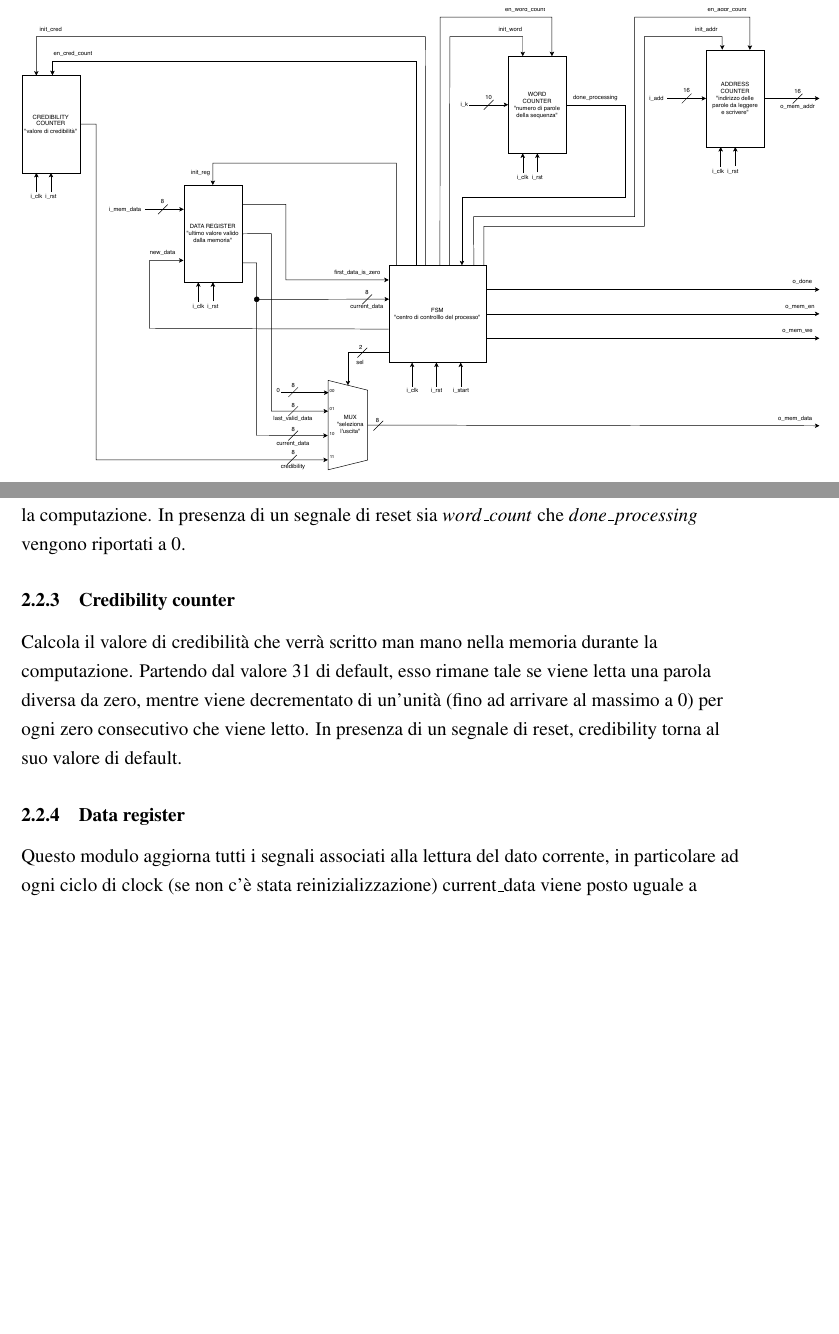
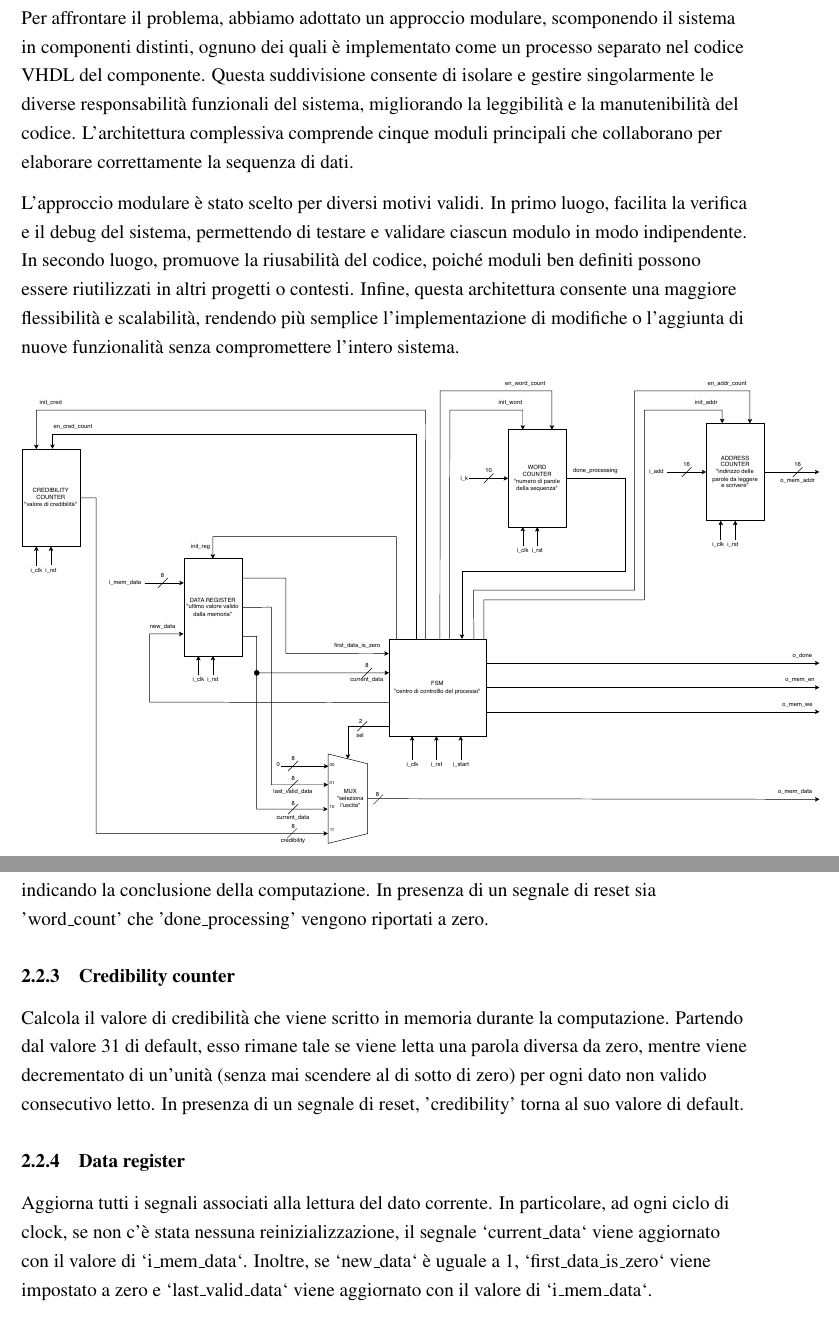
Before and after one commit to emanueleminotti/ProgettoRetiLogiche-AA2023-24, a LaTeX document (deliverables/report/formatting.tex, which reads deliverables/report/body.tex): two parts of pages 5 and 6 of 11 before the commit and two parts of pages 5 and 7 of 12 after it, joined at a grey line, cut at the place of the change, the shorter picture padded with empty space. Compiled offline with pdfLaTeX.

Commit message:
report update

```diff
--- a/deliverables/report/body.tex
+++ b/deliverables/report/body.tex
@@ -30,6 +30,13 @@
 
 \section{Architettura}
-\begin{figure}[H]
+  \par Per affrontare il problema, abbiamo adottato un approccio modulare, scomponendo il sistema in componenti distinti, ognuno dei quali è implementato come un processo separato nel codice VHDL del componente.
+    Questa suddivisione consente di isolare e gestire singolarmente le diverse responsabilità funzionali del sistema, migliorando la leggibilità e la manutenibilità del codice.
+    L'architettura complessiva comprende cinque moduli principali che collaborano per elaborare correttamente la sequenza di dati.
+  \par L'approccio modulare è stato scelto per diversi motivi validi.
+    In primo luogo, facilita la verifica e il debug del sistema, permettendo di testare e validare ciascun modulo in modo indipendente.
+    In secondo luogo, promuove la riusabilità del codice, poiché moduli ben definiti possono essere riutilizzati in altri progetti o contesti.
+    Infine, questa architettura consente una maggiore flessibilità e scalabilità, rendendo più semplice l'implementazione di modifiche o l'aggiunta di nuove funzionalità senza compromettere l'intero sistema.
+  \begin{figure}[H]
   \includegraphics[width=1.1\textwidth, left]{images/schema_a_blocchi_compontente.pdf}
   \caption{Schema a blocchi del componente}
 \end{figure}
@@ -63,6 +69,13 @@
- Una volta raggiunto il valore K dato, il segnale $done\_processing$ viene portato a $1$ in modo da concludere la computazione. In presenza di un segnale di reset sia $word\_count$ che $done\_processing$ vengono riportati a $0$.
+ Conta fino al numero di parole $K$.
+ Il conteggio parziale, inizialmente posto a zero, viene incrementato di un'unità ogni volta che viene letta una parola dalla memoria.
+ Una volta raggiunto il valore $K$ fornito dal testbench, il segnale 'done\_processing' viene attivato, indicando la conclusione della computazione.
+ In presenza di un segnale di reset sia 'word\_count' che 'done\_processing' vengono riportati a zero.
 \subsubsection{Credibility counter}
- Calcola il valore di credibilità che verrà scritto man mano nella memoria durante la computazione. Partendo dal valore 31 di default, esso rimane tale se viene letta una parola diversa da zero, mentre viene decrementato di un'unità (fino ad arrivare al massimo a 0) per ogni zero consecutivo che viene letto. In presenza di un segnale di reset, credibility torna al suo valore di default.
+ Calcola il valore di credibilità che viene scritto in memoria durante la computazione.
+ Partendo dal valore $31$ di default, esso rimane tale se viene letta una parola diversa da zero, mentre viene decrementato di un'unità (senza mai scendere al di sotto di zero) per ogni dato non valido consecutivo letto.
+ In presenza di un segnale di reset, 'credibility' torna al suo valore di default.
 \subsubsection{Data register}
- Questo modulo aggiorna tutti i segnali associati alla lettura del dato corrente, in particolare ad ogni ciclo di clock (se non c'è stata reinizializzazione) current\_data viene posto uguale a i\_mem\_data, e se new\_data è uguale a 1 allore first\_data\_is\_zero viene mandato a zero e last\_valid\_data viene anch'esso posto uguale a i\_mem\_data.
+Aggiorna tutti i segnali associati alla lettura del dato corrente.
+In particolare, ad ogni ciclo di clock, se non c'è stata nessuna reinizializzazione, il segnale `current\_data` viene aggiornato con il valore di `i\_mem\_data`.
+Inoltre, se `new\_data` è uguale a 1, `first\_data\_is\_zero` viene impostato a zero e `last\_valid\_data` viene aggiornato con il valore di `i\_mem\_data`.
 \subsubsection{Multiplexer}
@@ -74,3 +87,4 @@
   \includegraphics[width = .8\textwidth, center]{images/fsm_diagram.pdf}
   \caption{Macchina a stati finiti}
 \end{figure}
+\pagebreak
```
Also changed, not shown: deliverables/report/body.tex (30 more changed lines).
